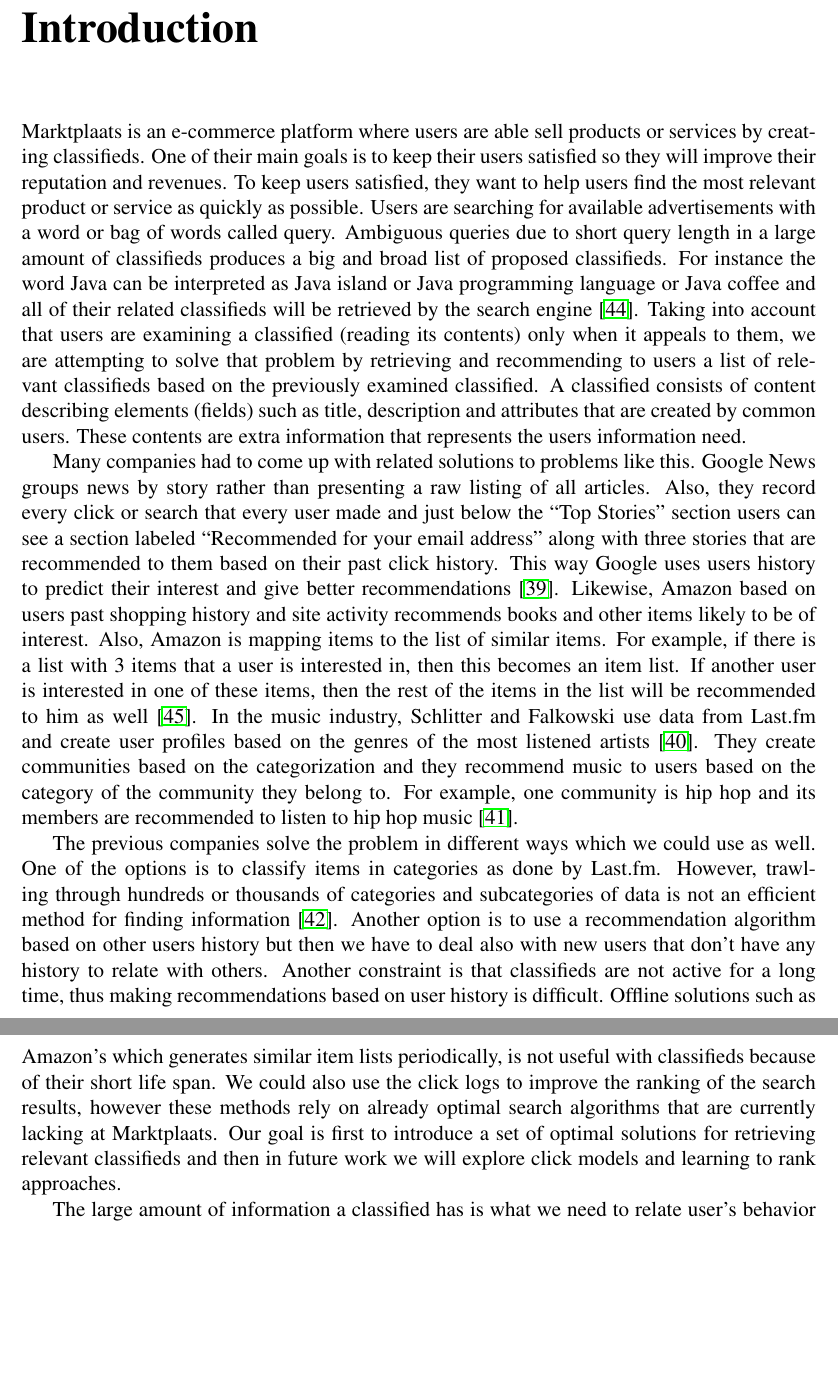
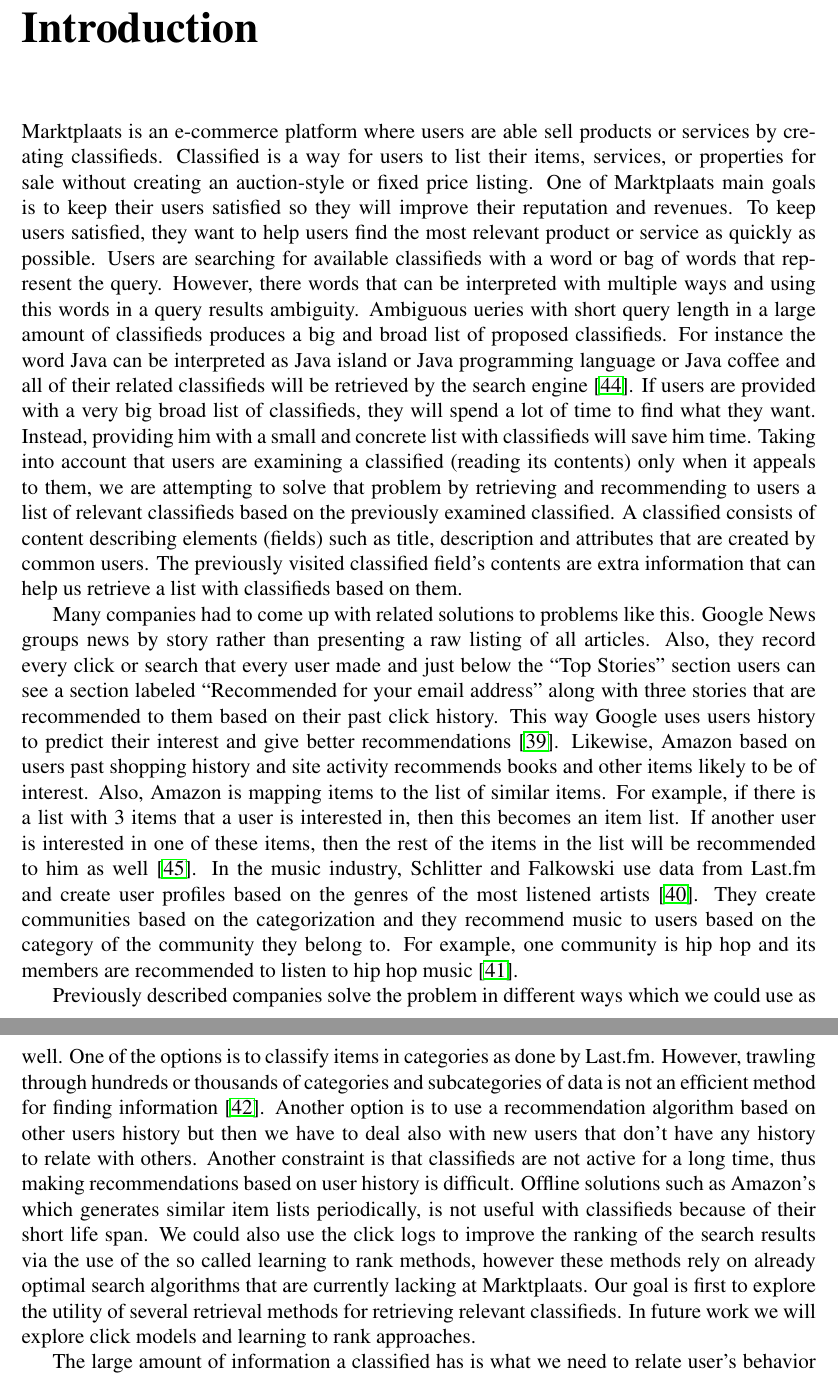
Before and after one commit to vtzika/SimilarItemsDocument, a LaTeX thesis (results/thesis.tex, which reads chapters/1.Introduction.tex): two parts of pages 5 and 6 of 56, joined at a grey line, cut so that both start at the same text, the shorter picture padded with empty space. Compiled offline with pdfLaTeX.

Commit message:
Introduction changed

```diff
--- a/chapters/1.Introduction.tex
+++ b/chapters/1.Introduction.tex
@@ -10,11 +10,11 @@ Our goal in this thesis is to find an optimal solution for similar classifieds l
 \chapter{Introduction}
 
 
-Marktplaats is an e-commerce platform where users are able sell products or services by creating classifieds. One of their main goals is to keep their users satisfied so they will improve their reputation and revenues. To keep users satisfied, they want to help users find the most relevant product or service as quickly as possible. Users are searching for available advertisements with a word or bag of words called query. Ambiguous queries due to short query length in a large amount of classifieds produces a big and broad list of proposed classifieds. For instance the word Java can be interpreted as Java island or Java programming language or Java coffee and all of their related classifieds will be retrieved by the search engine \cite{RoulSahay}. Taking into account that users are examining a classified (reading its contents) only when it appeals to them, we are attempting to solve that problem by retrieving and recommending to users a list of relevant classifieds based on the previously examined classified. A classified consists of content describing elements (fields) such as title, description and attributes that are created by common users. These contents are extra information that represents the users information need.
+Marktplaats is an e-commerce platform where users are able sell products or services by creating classifieds. Classified is a way for users to list their  items, services, or properties for sale without creating an auction-style or fixed price listing. One of Marktplaats main goals is to keep their users satisfied so they will improve their reputation and revenues. To keep users satisfied, they want to help users find the most relevant product or service as quickly as possible. Users are searching for available classifieds with a word or bag of words that represent the query. However, there words that can be interpreted with multiple ways and using this words in a query results ambiguity. Ambiguous ueries with short query length in a large amount of classifieds produces a big and broad list of proposed classifieds. For instance the word Java can be interpreted as Java island or Java programming language or Java coffee and all of their related classifieds will be retrieved by the search engine \cite{RoulSahay}. If users are provided with a very big broad list of classifieds, they will spend a lot of time to find what they want. Instead, providing him with a small and concrete list with classifieds will save him time. Taking into account that users are examining a classified (reading its contents) only when it appeals to them, we are attempting to solve that problem by retrieving and recommending to users a list of relevant classifieds based on the previously examined classified. A classified consists of content describing elements (fields) such as title, description and attributes that are created by common users. The previously visited classified field's contents are extra information that can help us retrieve a list with classifieds based on them.
 
 Many companies had to come up with related solutions to problems like this. Google News groups news by story rather than presenting a raw listing of all articles. Also, they record every click or search that every user made and just below the ``Top Stories'' section users can see a section labeled ``Recommended for your email address'' along with three stories that are recommended to them based on their past click history. This way Google uses users history to predict their interest and give better recommendations \cite{AbhinandanGoogle}. Likewise, Amazon based on users past shopping history and site activity recommends books and other items likely to be of interest. Also, Amazon is mapping items to the list of similar items. For example, if there is a list with 3 items that a user is interested in, then this becomes an item list. If another user is interested in one of these items, then the rest of the items in the list will be recommended to him as well \cite{LindenJacobiBenson}. In the music industry, Schlitter and Falkowski use data from Last.fm and create user profiles based on the genres of the most listened artists \cite{SchlitterFalkowski}. They create communities based on the categorization and they recommend music to users based on the category of the community they belong to. For example, one community is hip hop and its members are recommended to listen to hip hop music \cite{OwenAnil}.
 
-The previous companies solve the problem in different ways which we could use as well. One of the options is to classify items in categories as done by Last.fm. However, trawling through hundreds or thousands of categories and subcategories of data is not an efficient method for finding information \cite{HatcherMcCandless}.  Another option is to use a recommendation algorithm based on other users history but then we have to deal also with new users that don't have any history to relate with others. Another constraint is that classifieds are not active for a long time, thus making recommendations based on user history is difficult. Offline solutions such as Amazon's which generates similar item lists periodically, is not useful with classifieds because of their short life span. We could also use the click logs to improve the ranking of the search results, however these methods rely on already optimal search algorithms that are currently lacking at Marktplaats. Our goal is first to introduce a set of optimal solutions for retrieving relevant classifieds and then in future work we will explore click models and learning to rank approaches.
+Previously described companies solve the problem in different ways which we could use as well. One of the options is to classify items in categories as done by Last.fm. However, trawling through hundreds or thousands of categories and subcategories of data is not an efficient method for finding information \cite{HatcherMcCandless}.  Another option is to use a recommendation algorithm based on other users history but then we have to deal also with new users that don't have any history to relate with others. Another constraint is that classifieds are not active for a long time, thus making recommendations based on user history is difficult. Offline solutions such as Amazon's which generates similar item lists periodically, is not useful with classifieds because of their short life span. We could also use the click logs to improve the ranking of the search results via the use of the so called learning to rank methods, however these methods rely on already optimal search algorithms that are currently lacking at Marktplaats. Our goal is first to explore the utility of several retrieval methods for retrieving relevant classifieds. In future work we will explore click models and learning to rank approaches.
 
 The large amount of information a classified has is what we need to relate user’s behavior with better recommendations. However, to show to user relevant classifieds based on their interest requires finding the relevant classifieds based on their history and to relate the information with other classifieds. Recommending similar classifieds to users, involves retrieving the most important information of the classified which the users have already seen. Classifieds have this information either on their description or in their attributes. Extracting this knowledge from enormous amounts of data can be achieved with methods from the information retrieval area which is defined as ``the area of study concerned with searching for documents, for information within documents, and for metadata about documents.''\cite{SinghSingh}.
 
```
Also changed, not shown: results/thesis.pdf, 3 other files.
